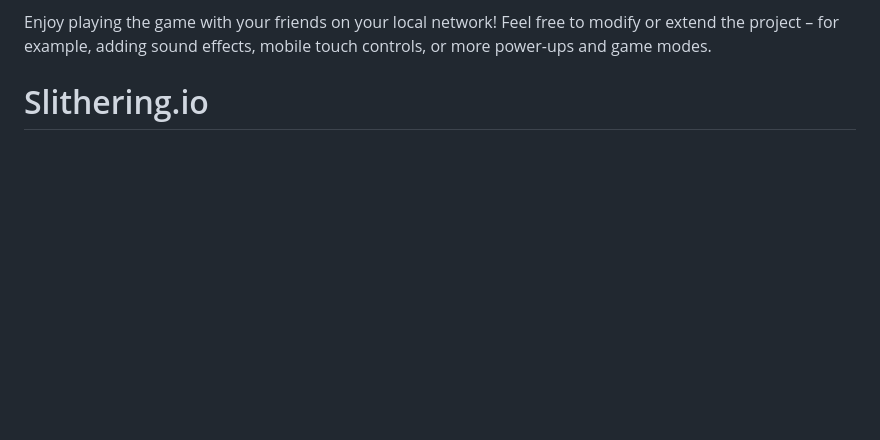
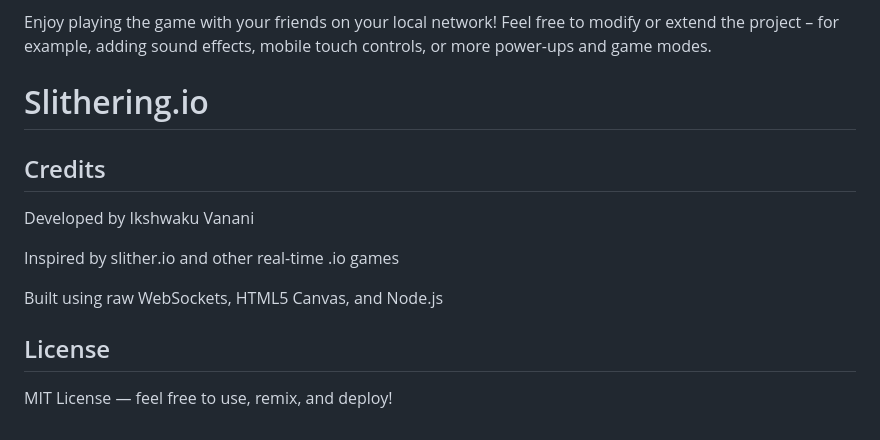
Before and after one commit to IkshwakuVanani/Slithering.io, a Markdown page: README.md, the part around the change. GitHub-like rendering; blank space fills up the shorter version.

```diff
--- a/README.md
+++ b/README.md
@@ -63,3 +63,15 @@ This is a real-time multiplayer snake game inspired by **Slither.io**, designed
 
 Enjoy playing the game with your friends on your local network! Feel free to modify or extend the project – for example, adding sound effects, mobile touch controls, or more power-ups and game modes.
 # Slithering.io
+
+## Credits
+
+Developed by Ikshwaku Vanani
+
+Inspired by slither.io and other real-time .io games
+
+Built using raw WebSockets, HTML5 Canvas, and Node.js
+
+## License
+
+MIT License — feel free to use, remix, and deploy!
```
